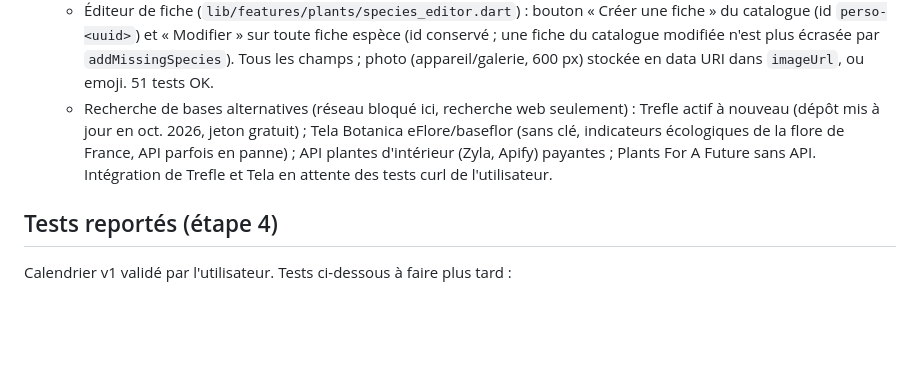
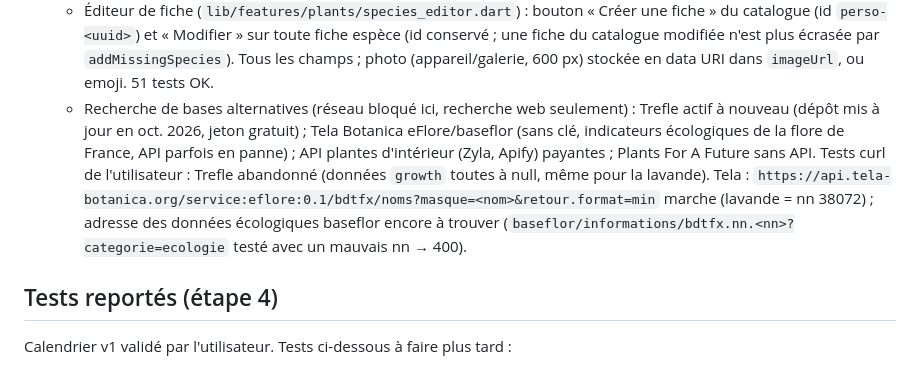
Before and after one commit to binckje/GardenParty, a Markdown page: docs/ETAT.md, the part around the change. Drawn GitHub-style; blank space fills up the shorter version.

Commit message:
Record Trefle and Tela Botanica API checks in status note
Co-Authored-By: Claude Opus 5.5 <noreply@anthropic.com>
Claude-Session: https://claude.ai/code/session_01YMfv5p8VGztQHaj8hD7R5S

```diff
--- a/docs/ETAT.md
+++ b/docs/ETAT.md
@@ -28,7 +28,7 @@ Branche de travail : `claude/new-session-7hha19`.
   - Écran (catalogue) : tuile « Chercher « … » en ligne » sous les résultats locaux (appel seulement au toucher, pour le quota), résultats Perenual → fiche chargée et enregistrée → fiche espèce (ajout au jardin). Bouton 📷 : `image_picker` (photo ou galerie ; galerie seule sur Linux) → Pl@ntNet → choix parmi 5 propositions → fiche. Fichier `lib/features/plants/online_search.dart`. 49 tests OK, build web OK.
   - Retour utilisateur : « quota atteint » Perenual = fiche hors offre gratuite (Perenual répond 429 « Please Upgrade Plan » pour les espèces n° > 3000, ex. Monstera 5257) : ces résultats (et toute espèce sans résultat Perenual, clé absente ou quota) donnent une fiche simplifiée GBIF (id `gbif-<clé>`, nom français GBIF, entretien moyen par défaut, bandeau « Fiche simplifiée ») ; attente bloquée corrigée (dialogue sur le navigateur racine).
   - Éditeur de fiche (`lib/features/plants/species_editor.dart`) : bouton « Créer une fiche » du catalogue (id `perso-<uuid>`) et « Modifier » sur toute fiche espèce (id conservé ; une fiche du catalogue modifiée n'est plus écrasée par `addMissingSpecies`). Tous les champs ; photo (appareil/galerie, 600 px) stockée en data URI dans `imageUrl`, ou emoji. 51 tests OK.
-  - Recherche de bases alternatives (réseau bloqué ici, recherche web seulement) : Trefle actif à nouveau (dépôt mis à jour en oct. 2026, jeton gratuit) ; Tela Botanica eFlore/baseflor (sans clé, indicateurs écologiques de la flore de France, API parfois en panne) ; API plantes d'intérieur (Zyla, Apify) payantes ; Plants For A Future sans API. Intégration de Trefle et Tela en attente des tests curl de l'utilisateur.
+  - Recherche de bases alternatives (réseau bloqué ici, recherche web seulement) : Trefle actif à nouveau (dépôt mis à jour en oct. 2026, jeton gratuit) ; Tela Botanica eFlore/baseflor (sans clé, indicateurs écologiques de la flore de France, API parfois en panne) ; API plantes d'intérieur (Zyla, Apify) payantes ; Plants For A Future sans API. Tests curl de l'utilisateur : Trefle abandonné (données `growth` toutes à null, même pour la lavande). Tela : `https://api.tela-botanica.org/service:eflore:0.1/bdtfx/noms?masque=<nom>&retour.format=min` marche (lavande = nn 38072) ; adresse des données écologiques baseflor encore à trouver (`baseflor/informations/bdtfx.nn.<nn>?categorie=ecologie` testé avec un mauvais nn → 400).
 
 ## Tests reportés (étape 4)
 Calendrier v1 validé par l'utilisateur. Tests ci-dessous à faire plus tard :
```
